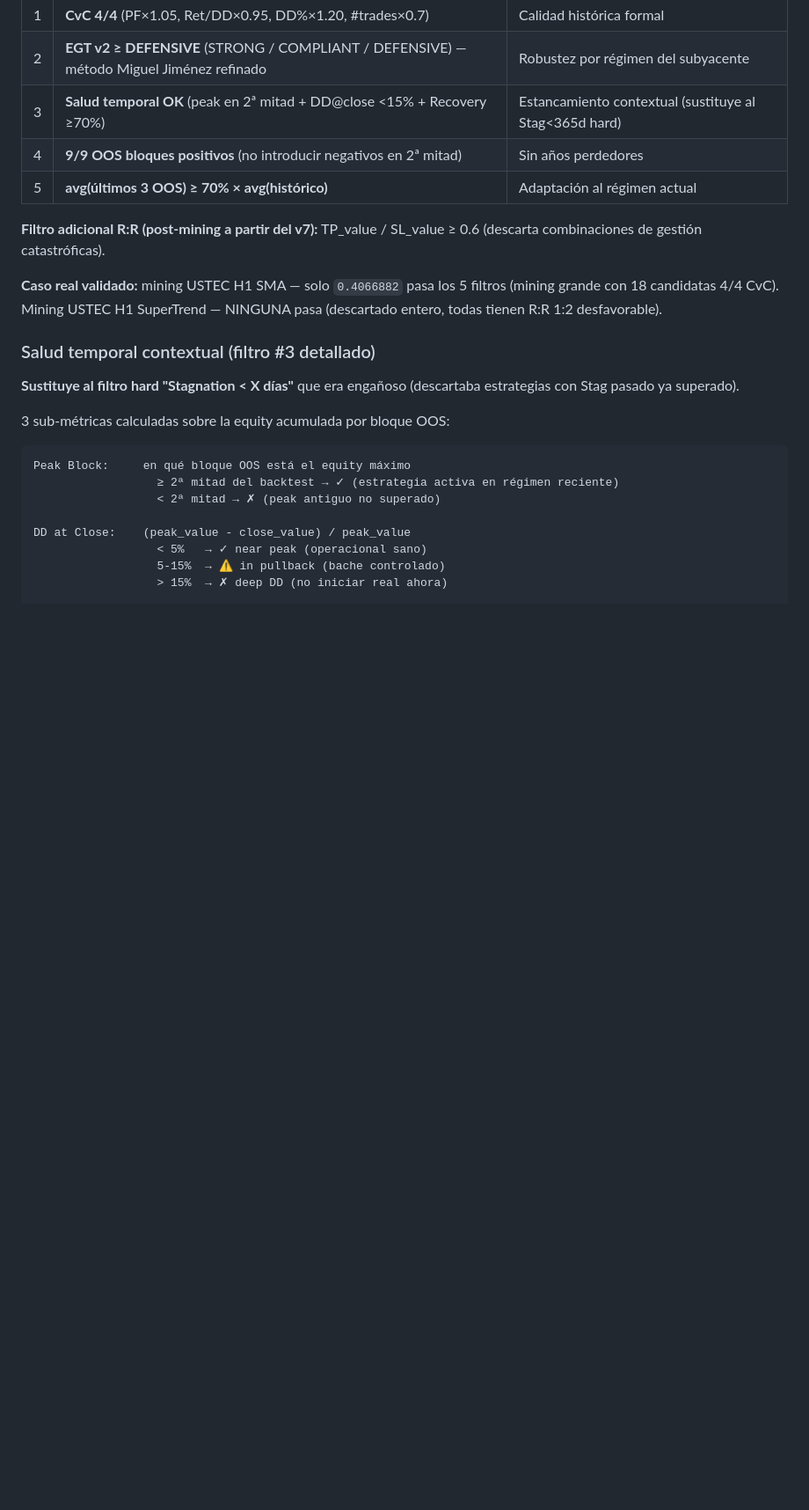
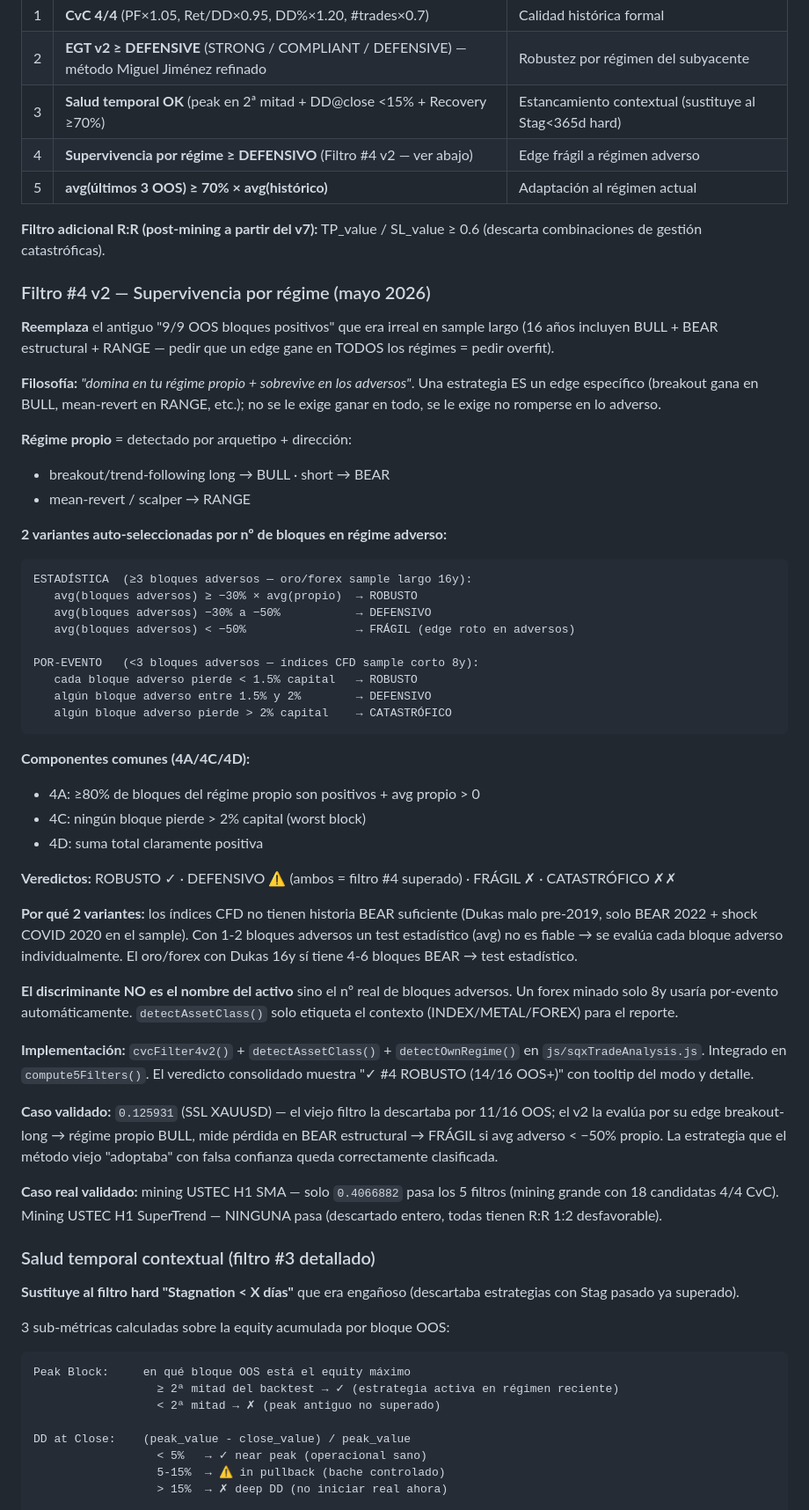
Before and after one commit to jlivanmaseda-maker/sqx-edge-pipeline, a Markdown page: CLAUDE.md, the part around one of its changes. Shown at 88% size. Drawn GitHub-style; blank space fills up the shorter version.

Commit message:
docs: Filtro #4 v2 Supervivencia por regime en politica de 5 filtros
- Reemplaza "9/9 OOS bloques positivos" por "Supervivencia por regime >= DEFENSIVO"
- Documenta filosofia, 2 variantes (estadistica/por-evento), veredictos
- Explica el discriminante (nro bloques adversos, no nombre de activo)
- CLAUDE.md v5.7

Co-Authored-By: Claude Opus 4.7 (1M context) <noreply@anthropic.com>

````diff
--- a/CLAUDE.md
+++ b/CLAUDE.md
@@ -136,10 +136,63 @@ Forward 2024-2026: todos años positivos
 | 1 | **CvC 4/4** (PF×1.05, Ret/DD×0.95, DD%×1.20, #trades×0.7) | Calidad histórica formal |
 | 2 | **EGT v2 ≥ DEFENSIVE** (STRONG / COMPLIANT / DEFENSIVE) — método Miguel Jiménez refinado | Robustez por régimen del subyacente |
 | 3 | **Salud temporal OK** (peak en 2ª mitad + DD@close <15% + Recovery ≥70%) | Estancamiento contextual (sustituye al Stag<365d hard) |
-| 4 | **9/9 OOS bloques positivos** (no introducir negativos en 2ª mitad) | Sin años perdedores |
+| 4 | **Supervivencia por régime ≥ DEFENSIVO** (Filtro #4 v2 — ver abajo) | Edge frágil a régimen adverso |
 | 5 | **avg(últimos 3 OOS) ≥ 70% × avg(histórico)** | Adaptación al régimen actual |
 
 **Filtro adicional R:R (post-mining a partir del v7):** TP_value / SL_value ≥ 0.6 (descarta combinaciones de gestión catastróficas).
+
+### Filtro #4 v2 — Supervivencia por régime (mayo 2026)
+
+**Reemplaza** el antiguo "9/9 OOS bloques positivos" que era irreal en sample largo
+(16 años incluyen BULL + BEAR estructural + RANGE — pedir que un edge gane en TODOS
+los régimes = pedir overfit).
+
+**Filosofía:** *"domina en tu régime propio + sobrevive en los adversos"*. Una
+estrategia ES un edge específico (breakout gana en BULL, mean-revert en RANGE, etc.);
+no se le exige ganar en todo, se le exige no romperse en lo adverso.
+
+**Régime propio** = detectado por arquetipo + dirección:
+- breakout/trend-following long → BULL · short → BEAR
+- mean-revert / scalper → RANGE
+
+**2 variantes auto-seleccionadas por nº de bloques en régime adverso:**
+
+```
+ESTADÍSTICA  (≥3 bloques adversos — oro/forex sample largo 16y):
+   avg(bloques adversos) ≥ −30% × avg(propio)  → ROBUSTO
+   avg(bloques adversos) −30% a −50%           → DEFENSIVO
+   avg(bloques adversos) < −50%                → FRÁGIL (edge roto en adversos)
+
+POR-EVENTO   (<3 bloques adversos — índices CFD sample corto 8y):
+   cada bloque adverso pierde < 1.5% capital   → ROBUSTO
+   algún bloque adverso entre 1.5% y 2%        → DEFENSIVO
+   algún bloque adverso pierde > 2% capital    → CATASTRÓFICO
+```
+
+**Componentes comunes (4A/4C/4D):**
+- 4A: ≥80% de bloques del régime propio son positivos + avg propio > 0
+- 4C: ningún bloque pierde > 2% capital (worst block)
+- 4D: suma total claramente positiva
+
+**Veredictos:** ROBUSTO ✓ · DEFENSIVO ⚠ (ambos = filtro #4 superado) · FRÁGIL ✗ · CATASTRÓFICO ✗✗
+
+**Por qué 2 variantes:** los índices CFD no tienen historia BEAR suficiente (Dukas
+malo pre-2019, solo BEAR 2022 + shock COVID 2020 en el sample). Con 1-2 bloques
+adversos un test estadístico (avg) no es fiable → se evalúa cada bloque adverso
+individualmente. El oro/forex con Dukas 16y sí tiene 4-6 bloques BEAR → test estadístico.
+
+**El discriminante NO es el nombre del activo** sino el nº real de bloques adversos.
+Un forex minado solo 8y usaría por-evento automáticamente. `detectAssetClass()`
+solo etiqueta el contexto (INDEX/METAL/FOREX) para el reporte.
+
+**Implementación:** `cvcFilter4v2()` + `detectAssetClass()` + `detectOwnRegime()` en
+`js/sqxTradeAnalysis.js`. Integrado en `compute5Filters()`. El veredicto consolidado
+muestra "✓ #4 ROBUSTO (14/16 OOS+)" con tooltip del modo y detalle.
+
+**Caso validado:** `0.125931` (SSL XAUUSD) — el viejo filtro la descartaba por 11/16
+OOS; el v2 la evalúa por su edge breakout-long → régime propio BULL, mide pérdida en
+BEAR estructural → FRÁGIL si avg adverso < −50% propio. La estrategia que el método
+viejo "adoptaba" con falsa confianza queda correctamente clasificada.
 
 **Caso real validado:** mining USTEC H1 SMA — solo `0.4066882` pasa los 5 filtros (mining grande con 18 candidatas 4/4 CvC). Mining USTEC H1 SuperTrend — NINGUNA pasa (descartado entero, todas tienen R:R 1:2 desfavorable).
 
````
Also changed, not shown: other parts of CLAUDE.md (+2 -0 lines).
